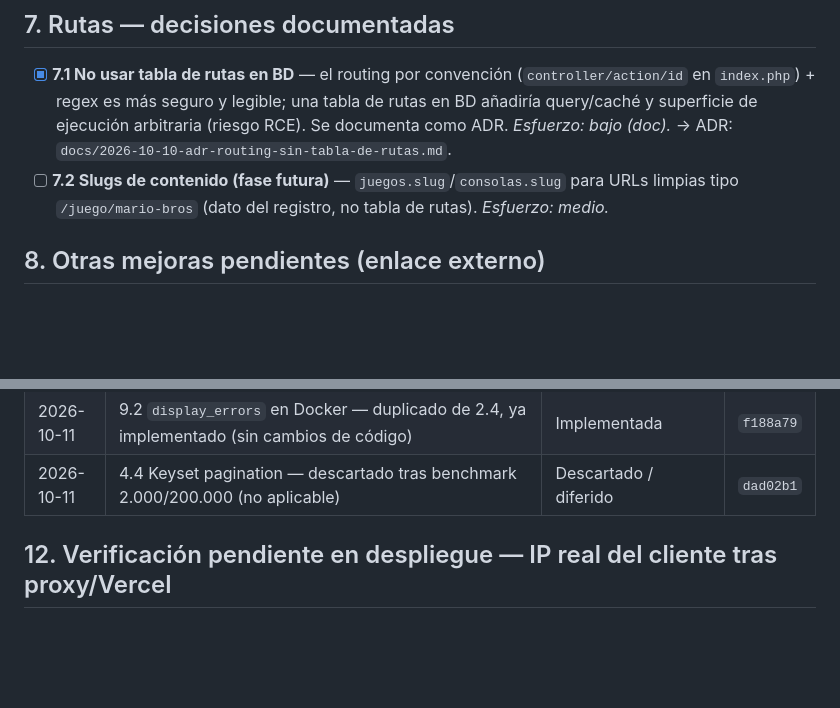
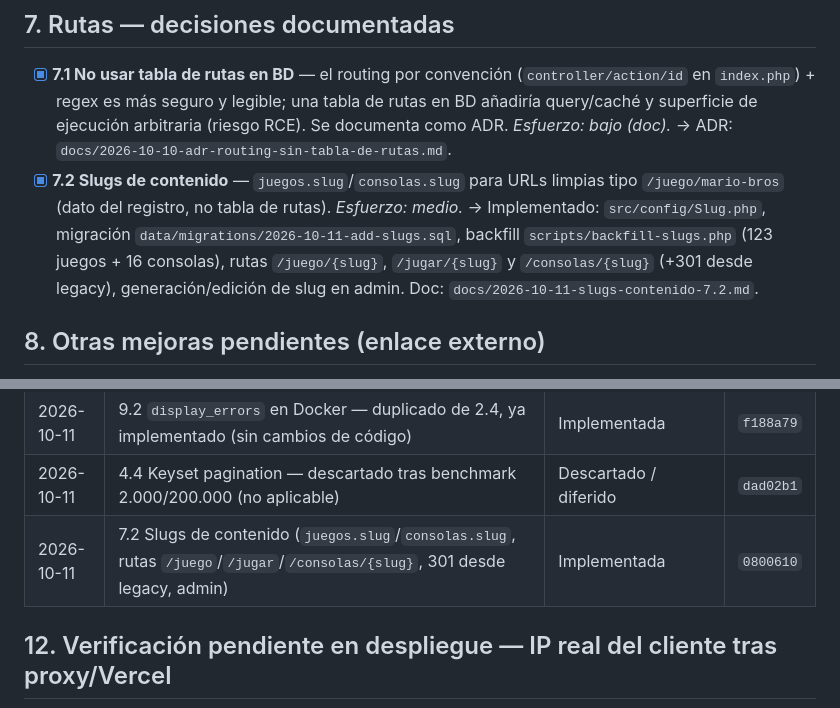
Before and after one commit to CHIMIgb/ROMs-Vault, a Markdown page: docs/_archivo/2026-10-07-plan-mejoras-seguridad-y-rendimiento.md, 2 parts joined by grey strips. Drawn GitHub-style; blank space fills up the shorter version.

Commit message:
docs(7.2): registrar el ítem 7.2 y su hash en el registro de progreso

```diff
--- a/docs/_archivo/2026-10-07-plan-mejoras-seguridad-y-rendimiento.md
+++ b/docs/_archivo/2026-10-07-plan-mejoras-seguridad-y-rendimiento.md
@@ -165,8 +165,12 @@ Nueva suite **`Security`** en `phpunit.xml` (además de Unit e Integration). Cas
       rutas en BD añadiría query/caché y superficie de ejecución arbitraria (riesgo RCE).
       Se documenta como ADR. *Esfuerzo: bajo (doc).*
       → ADR: `docs/2026-10-10-adr-routing-sin-tabla-de-rutas.md`.
-- [ ] **7.2 Slugs de contenido (fase futura)** — `juegos.slug`/`consolas.slug` para URLs
+- [x] **7.2 Slugs de contenido** — `juegos.slug`/`consolas.slug` para URLs
       limpias tipo `/juego/mario-bros` (dato del registro, no tabla de rutas). *Esfuerzo: medio.*
+      → Implementado: `src/config/Slug.php`, migración `data/migrations/2026-10-11-add-slugs.sql`,
+      backfill `scripts/backfill-slugs.php` (123 juegos + 16 consolas), rutas
+      `/juego/{slug}`, `/jugar/{slug}` y `/consolas/{slug}` (+301 desde legacy),
+      generación/edición de slug en admin. Doc: `docs/2026-10-11-slugs-contenido-7.2.md`.
 
 ## 8. Otras mejoras pendientes (enlace externo)
 
@@ -253,6 +257,7 @@ Nueva suite **`Security`** en `phpunit.xml` (además de Unit e Integration). Cas
 | 2026-10-11 | 12 (Fase B) Verificación en producción — `TRUSTED_PROXIES=127.0.0.1`; la auditoría registra la IP pública real (rate limit por IP individual) | Implementada | `d5bc923` |
 | 2026-10-11 | 9.2 `display_errors` en Docker — duplicado de 2.4, ya implementado (sin cambios de código) | Implementada | `f188a79` |
 | 2026-10-11 | 4.4 Keyset pagination — descartado tras benchmark 2.000/200.000 (no aplicable) | Descartado / diferido | `dad02b1` |
+| 2026-10-11 | 7.2 Slugs de contenido (`juegos.slug`/`consolas.slug`, rutas `/juego`/`/jugar`/`/consolas/{slug}`, 301 desde legacy, admin) | Implementada | `0800610` |
 
 ## 12. Verificación pendiente en despliegue — IP real del cliente tras proxy/Vercel
 
```
